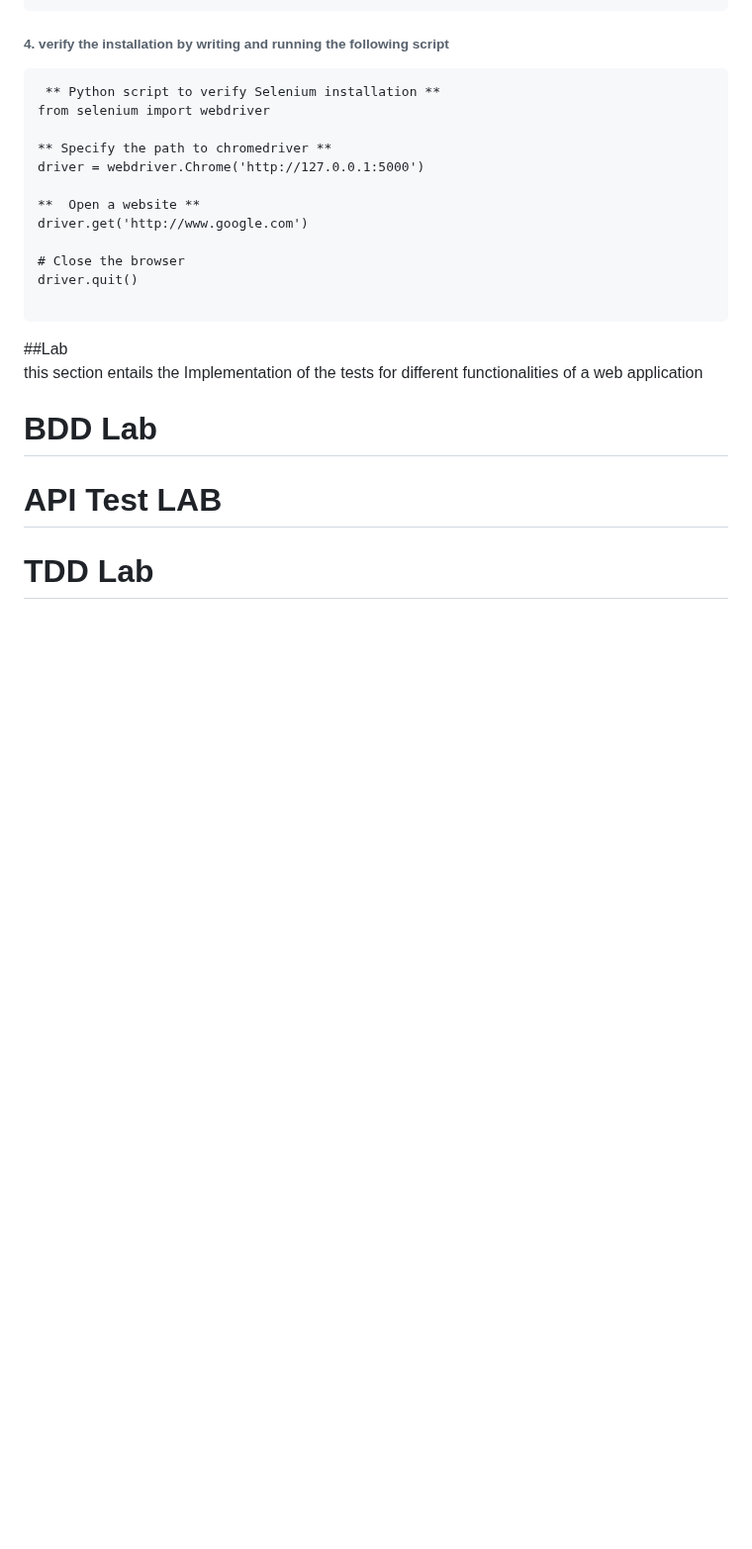
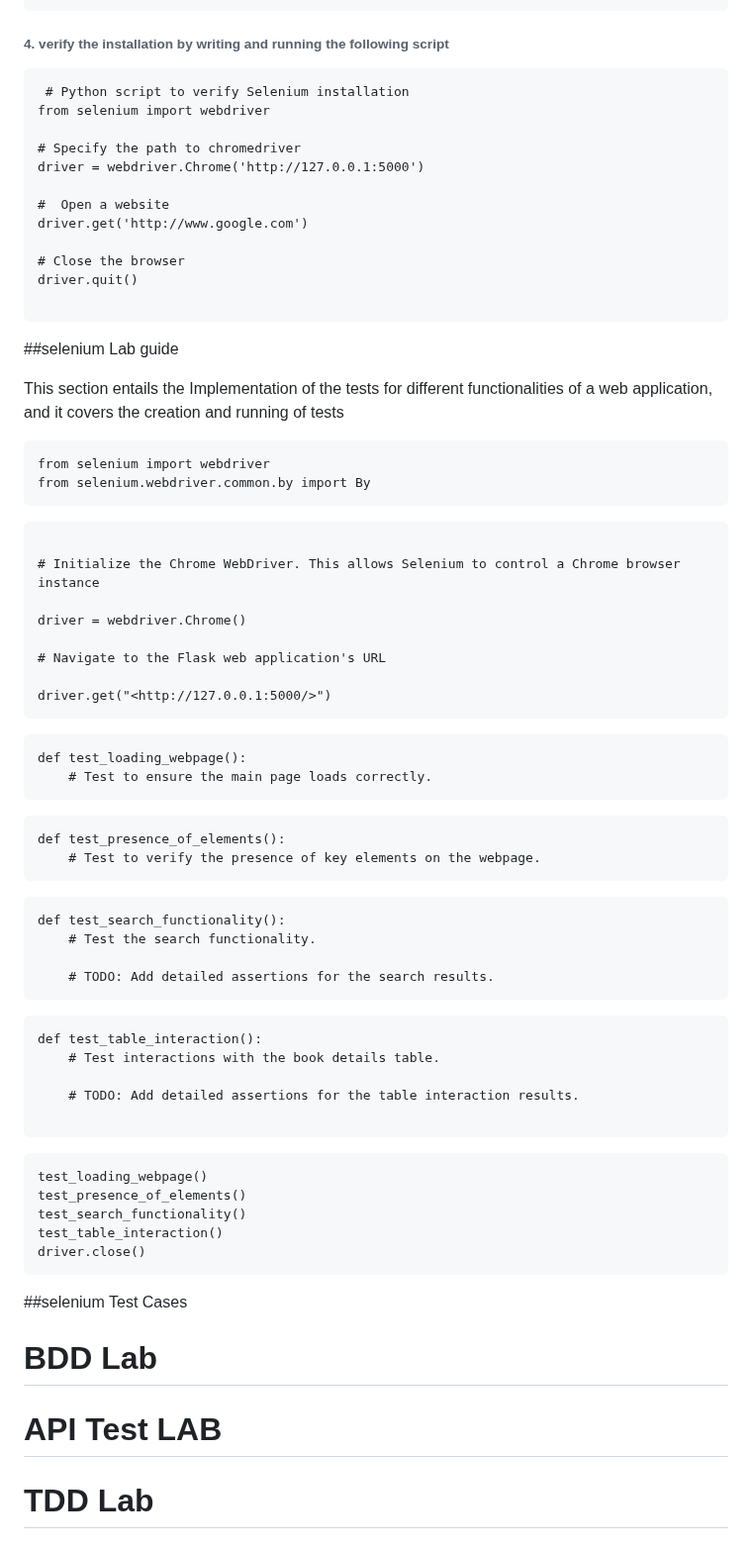
Before and after one commit to rsteve-dev/CSC_256_Team8, a Markdown page: README.md, the part around the change. Shown at 99% size. GitHub-like rendering; blank space fills up the shorter version.

````diff
--- a/README.md
+++ b/README.md
@@ -98,21 +98,72 @@ Ensure proper permissions are granted to the driver (use chmod +x )
 ```
 ###### 4. verify the installation by writing and running the following script
 ```
- ** Python script to verify Selenium installation **
+ # Python script to verify Selenium installation
 from selenium import webdriver
 
-** Specify the path to chromedriver **
+# Specify the path to chromedriver
 driver = webdriver.Chrome('http://127.0.0.1:5000')
 
-**  Open a website **
+#  Open a website
 driver.get('http://www.google.com')
 
 # Close the browser
 driver.quit()
 
 ```
-##Lab
-this section entails the Implementation of the  tests for different functionalities of a web application
+##selenium Lab guide
+
+This section entails the Implementation of the  tests for different functionalities of a web application, and it covers the creation and running  of tests
+
+```
+from selenium import webdriver
+from selenium.webdriver.common.by import By
+```
+
+```
+
+# Initialize the Chrome WebDriver. This allows Selenium to control a Chrome browser instance
+
+driver = webdriver.Chrome()
+
+# Navigate to the Flask web application's URL
+
+driver.get("<http://127.0.0.1:5000/>")
+```
+```
+def test_loading_webpage():
+    # Test to ensure the main page loads correctly.
+ ```
+
+```
+def test_presence_of_elements():
+    # Test to verify the presence of key elements on the webpage.
+```
+
+```
+def test_search_functionality():
+    # Test the search functionality.
+
+    # TODO: Add detailed assertions for the search results.
+```
+
+```
+def test_table_interaction():
+    # Test interactions with the book details table.
+
+    # TODO: Add detailed assertions for the table interaction results.
+
+```
+
+```
+test_loading_webpage()
+test_presence_of_elements()
+test_search_functionality()
+test_table_interaction()
+driver.close()
+```
+
+##selenium Test Cases
 
 # BDD Lab
 
````
